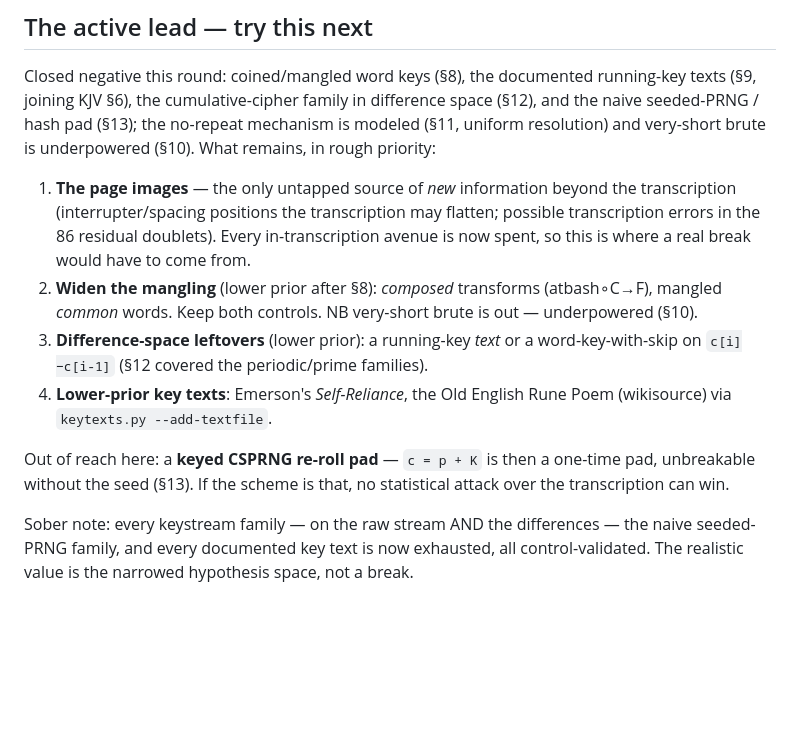
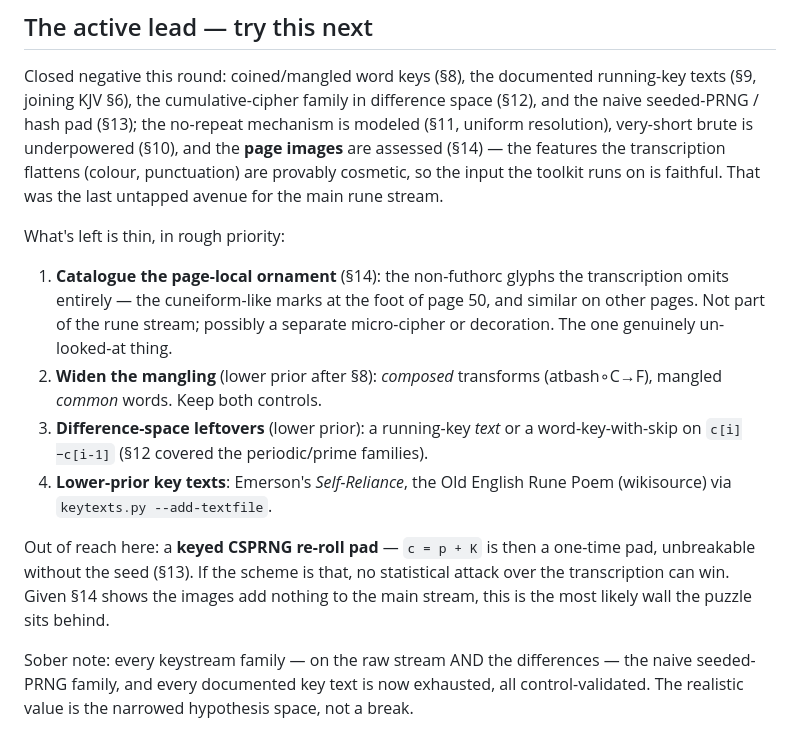
Before and after one commit to jens-wedin/liber-primus, a Markdown page: CLAUDE.md, the part around the change. Drawn GitHub-style; blank space fills up the shorter version.

```diff
--- a/CLAUDE.md
+++ b/CLAUDE.md
@@ -99,17 +99,20 @@ Deps: `pip install -r requirements.txt` (wordfreq, numpy). Caches
 Closed negative this round: coined/mangled word keys (§8), the documented
 running-key texts (§9, joining KJV §6), the cumulative-cipher family in
 difference space (§12), and the naive seeded-PRNG / hash pad (§13); the no-repeat
-mechanism is modeled (§11, uniform resolution) and very-short brute is
-underpowered (§10). What remains, in rough priority:
+mechanism is modeled (§11, uniform resolution), very-short brute is underpowered
+(§10), and the **page images** are assessed (§14) — the features the
+transcription flattens (colour, punctuation) are provably cosmetic, so the input
+the toolkit runs on is faithful. That was the last untapped avenue for the main
+rune stream.
 
-1. **The page images** — the only untapped source of *new* information beyond
-   the transcription (interrupter/spacing positions the transcription may
-   flatten; possible transcription errors in the 86 residual doublets). Every
-   in-transcription avenue is now spent, so this is where a real break would
-   have to come from.
+What's left is thin, in rough priority:
+
+1. **Catalogue the page-local ornament** (§14): the non-futhorc glyphs the
+   transcription omits entirely — the cuneiform-like marks at the foot of page
+   50, and similar on other pages. Not part of the rune stream; possibly a
+   separate micro-cipher or decoration. The one genuinely un-looked-at thing.
 2. **Widen the mangling** (lower prior after §8): *composed* transforms
-   (atbash∘C→F), mangled *common* words. Keep both controls. NB very-short
-   brute is out — underpowered (§10).
+   (atbash∘C→F), mangled *common* words. Keep both controls.
 3. **Difference-space leftovers** (lower prior): a running-key *text* or a
    word-key-with-skip on `c[i]−c[i-1]` (§12 covered the periodic/prime families).
 4. **Lower-prior key texts**: Emerson's *Self-Reliance*, the Old English Rune
@@ -117,7 +120,9 @@ underpowered (§10). What remains, in rough priority:
 
 Out of reach here: a **keyed CSPRNG re-roll pad** — `c = p + K` is then a
 one-time pad, unbreakable without the seed (§13). If the scheme is that, no
-statistical attack over the transcription can win.
+statistical attack over the transcription can win. Given §14 shows the images
+add nothing to the main stream, this is the most likely wall the puzzle sits
+behind.
 
 Sober note: every keystream family — on the raw stream AND the differences — the
 naive seeded-PRNG family, and every documented key text is now exhausted, all
```
Also changed, not shown: LOG.md (+26 -0 lines), REPORT.md (+41 -0 lines).
